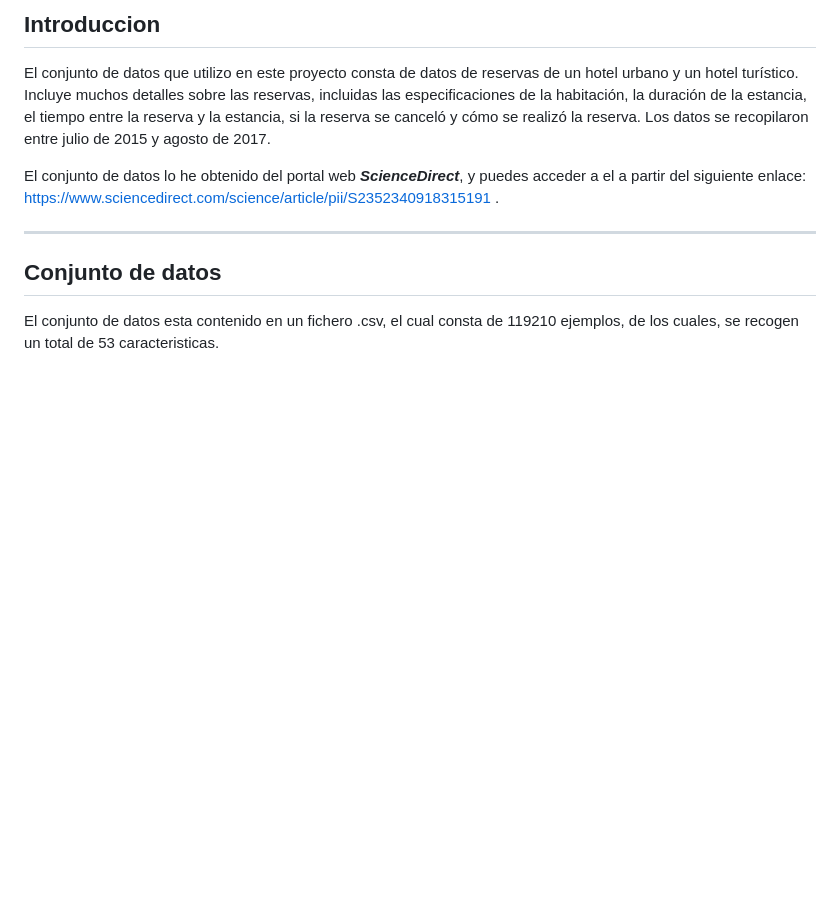
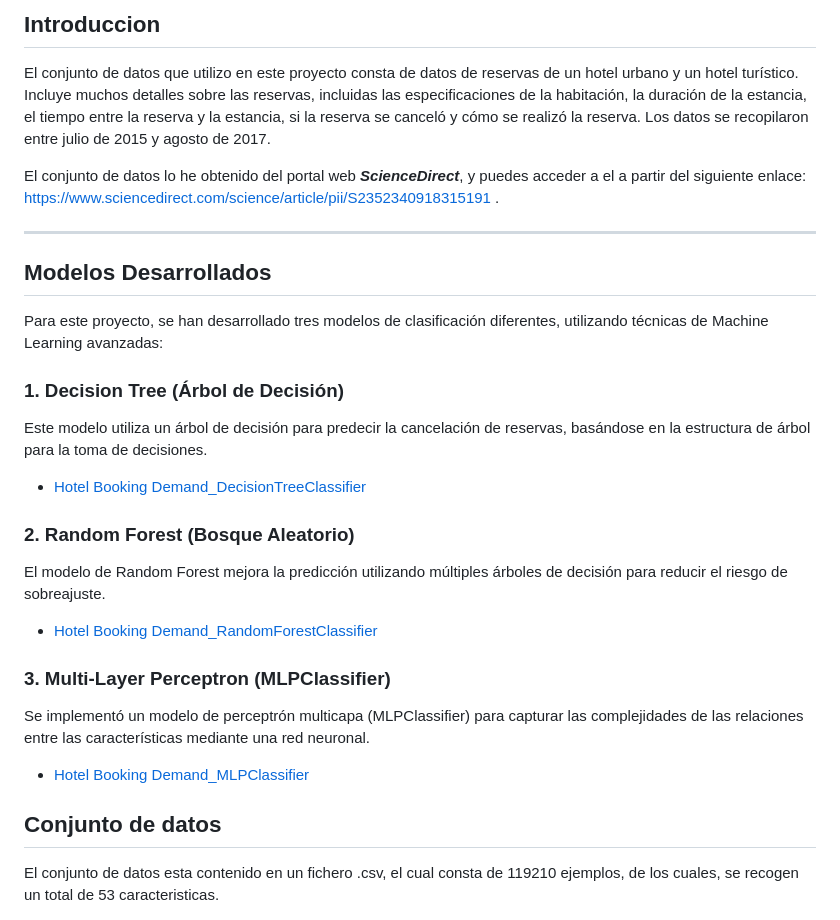
Before and after one commit to Davidpm02/SISTEMAS-ML__APRENDIZAJE_SUPERVISADO, a Markdown page: PROYECTOS/HOTEL_BOOKING_DEMAND/README.md, the part around the change. Rendered like a GitHub page; blank space fills up the shorter version.

```diff
--- a/PROYECTOS/HOTEL_BOOKING_DEMAND/README.md
+++ b/PROYECTOS/HOTEL_BOOKING_DEMAND/README.md
@@ -7,6 +7,29 @@ El conjunto de datos que utilizo en este proyecto consta de datos de reservas de
 El conjunto de datos lo he obtenido del portal web ***ScienceDirect***, y puedes acceder a el a partir del siguiente enlace: https://www.sciencedirect.com/science/article/pii/S2352340918315191 .
 
 ---
+
+## Modelos Desarrollados
+
+Para este proyecto, se han desarrollado tres modelos de clasificación diferentes, utilizando técnicas de Machine Learning avanzadas:
+
+### 1. Decision Tree (Árbol de Decisión)
+
+Este modelo utiliza un árbol de decisión para predecir la cancelación de reservas, basándose en la estructura de árbol para la toma de decisiones.
+
+- [Hotel Booking Demand_DecisionTreeClassifier](/ruta/al/proyecto/DecisionTree)
+
+### 2. Random Forest (Bosque Aleatorio)
+
+El modelo de Random Forest mejora la predicción utilizando múltiples árboles de decisión para reducir el riesgo de sobreajuste.
+
+- [Hotel Booking Demand_RandomForestClassifier](/ruta/al/proyecto/RandomForest)
+
+### 3. Multi-Layer Perceptron (MLPClassifier)
+
+Se implementó un modelo de perceptrón multicapa (MLPClassifier) para capturar las complejidades de las relaciones entre las características mediante una red neuronal.
+
+- [Hotel Booking Demand_MLPClassifier](/ruta/al/proyecto/MLPClassifier)
+
 
 ## Conjunto de datos
 
```
